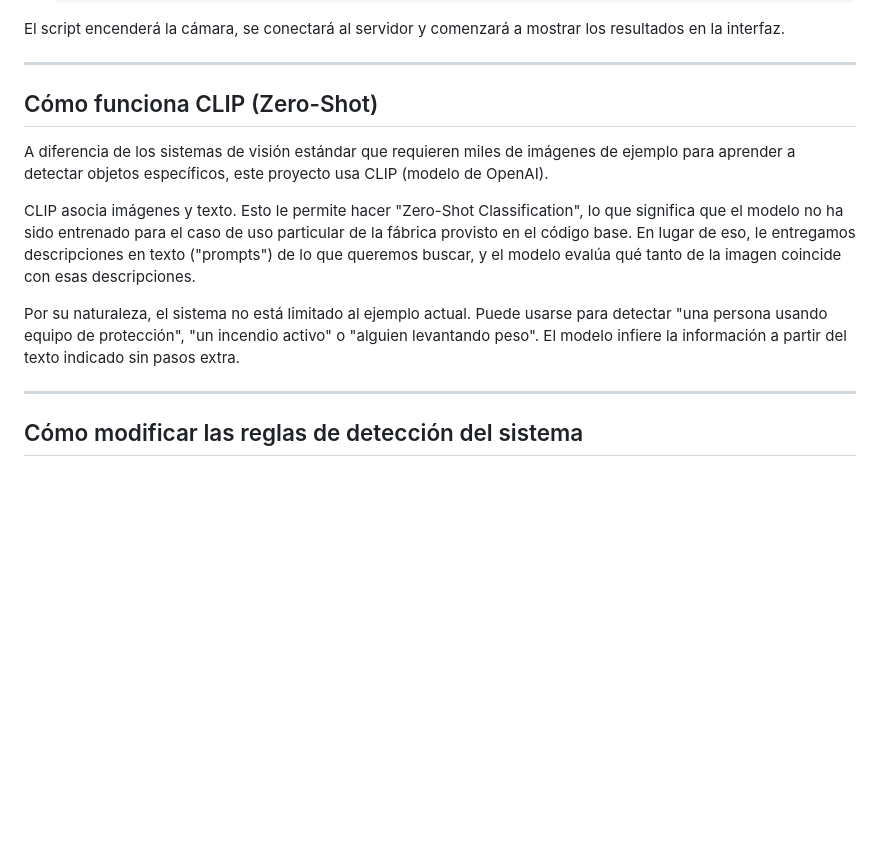
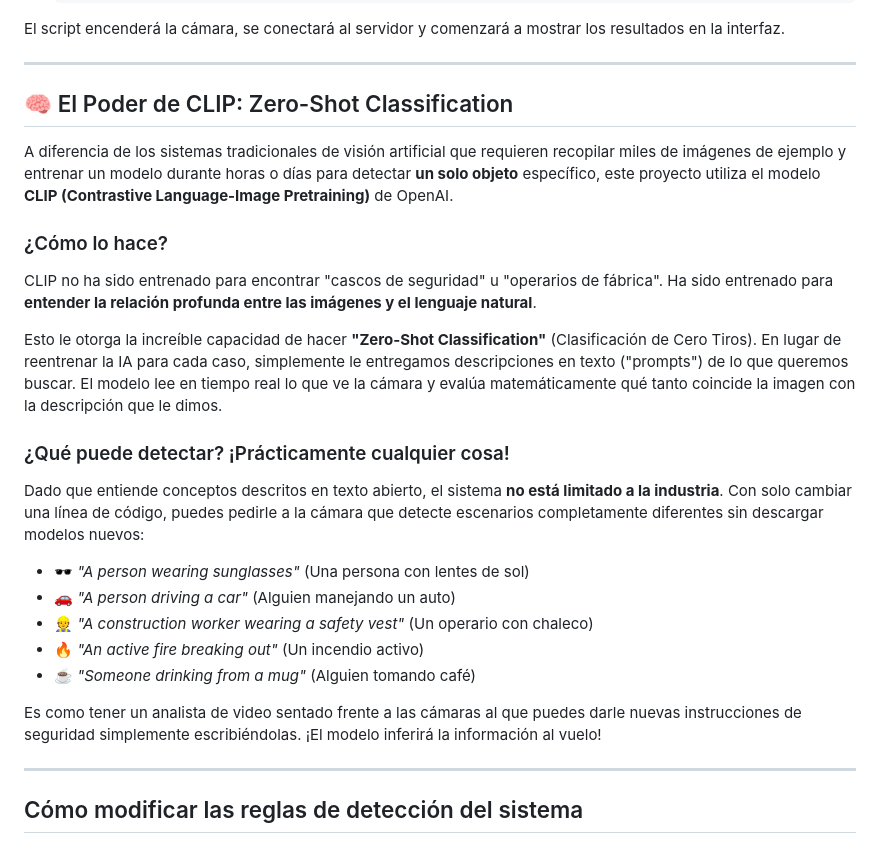
Before and after one commit to Fercho9134/conferencia-arqui-2, a Markdown page: README.md, the part around the change. Rendered like a GitHub page; blank space fills up the shorter version.

```diff
--- a/README.md
+++ b/README.md
@@ -47,13 +47,25 @@ El script encenderá la cámara, se conectará al servidor y comenzará a mostra
 
 ---
 
-## Cómo funciona CLIP (Zero-Shot)
+## 🧠 El Poder de CLIP: Zero-Shot Classification
 
-A diferencia de los sistemas de visión estándar que requieren miles de imágenes de ejemplo para aprender a detectar objetos específicos, este proyecto usa CLIP (modelo de OpenAI).
+A diferencia de los sistemas tradicionales de visión artificial que requieren recopilar miles de imágenes de ejemplo y entrenar un modelo durante horas o días para detectar **un solo objeto** específico, este proyecto utiliza el modelo **CLIP (Contrastive Language-Image Pretraining)** de OpenAI.
 
-CLIP asocia imágenes y texto. Esto le permite hacer "Zero-Shot Classification", lo que significa que el modelo no ha sido entrenado para el caso de uso particular de la fábrica provisto en el código base. En lugar de eso, le entregamos descripciones en texto ("prompts") de lo que queremos buscar, y el modelo evalúa qué tanto de la imagen coincide con esas descripciones.
+### ¿Cómo lo hace?
+CLIP no ha sido entrenado para encontrar "cascos de seguridad" u "operarios de fábrica". Ha sido entrenado para **entender la relación profunda entre las imágenes y el lenguaje natural**.
 
-Por su naturaleza, el sistema no está limitado al ejemplo actual. Puede usarse para detectar "una persona usando equipo de protección", "un incendio activo" o "alguien levantando peso". El modelo infiere la información a partir del texto indicado sin pasos extra.
+Esto le otorga la increíble capacidad de hacer **"Zero-Shot Classification"** (Clasificación de Cero Tiros). En lugar de reentrenar la IA para cada caso, simplemente le entregamos descripciones en texto ("prompts") de lo que queremos buscar. El modelo lee en tiempo real lo que ve la cámara y evalúa matemáticamente qué tanto coincide la imagen con la descripción que le dimos.
+
+### ¿Qué puede detectar? ¡Prácticamente cualquier cosa!
+Dado que entiende conceptos descritos en texto abierto, el sistema **no está limitado a la industria**. Con solo cambiar una línea de código, puedes pedirle a la cámara que detecte escenarios completamente diferentes sin descargar modelos nuevos:
+
+*   🕶️ *"A person wearing sunglasses"* (Una persona con lentes de sol)
+*   🚗 *"A person driving a car"* (Alguien manejando un auto)
+*   👷 *"A construction worker wearing a safety vest"* (Un operario con chaleco)
+*   🔥 *"An active fire breaking out"* (Un incendio activo)
+*   ☕ *"Someone drinking from a mug"* (Alguien tomando café)
+
+Es como tener un analista de video sentado frente a las cámaras al que puedes darle nuevas instrucciones de seguridad simplemente escribiéndolas. ¡El modelo inferirá la información al vuelo!
 
 ---
 
```
